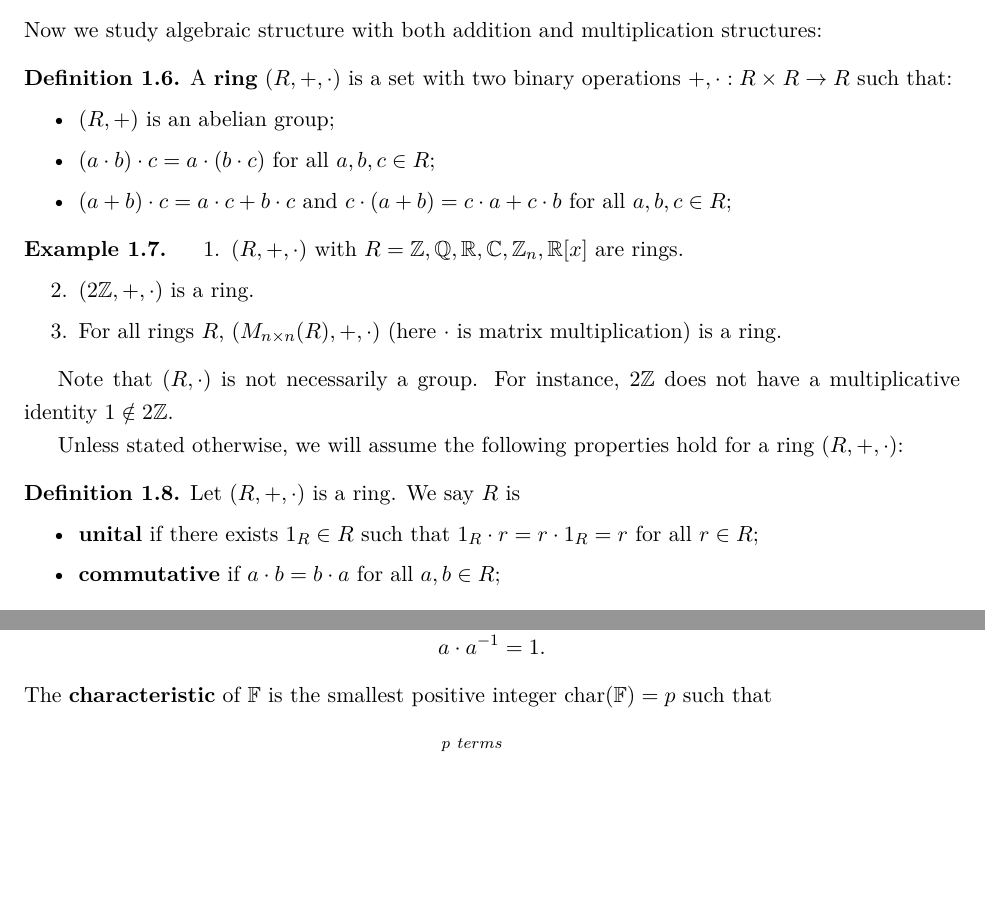
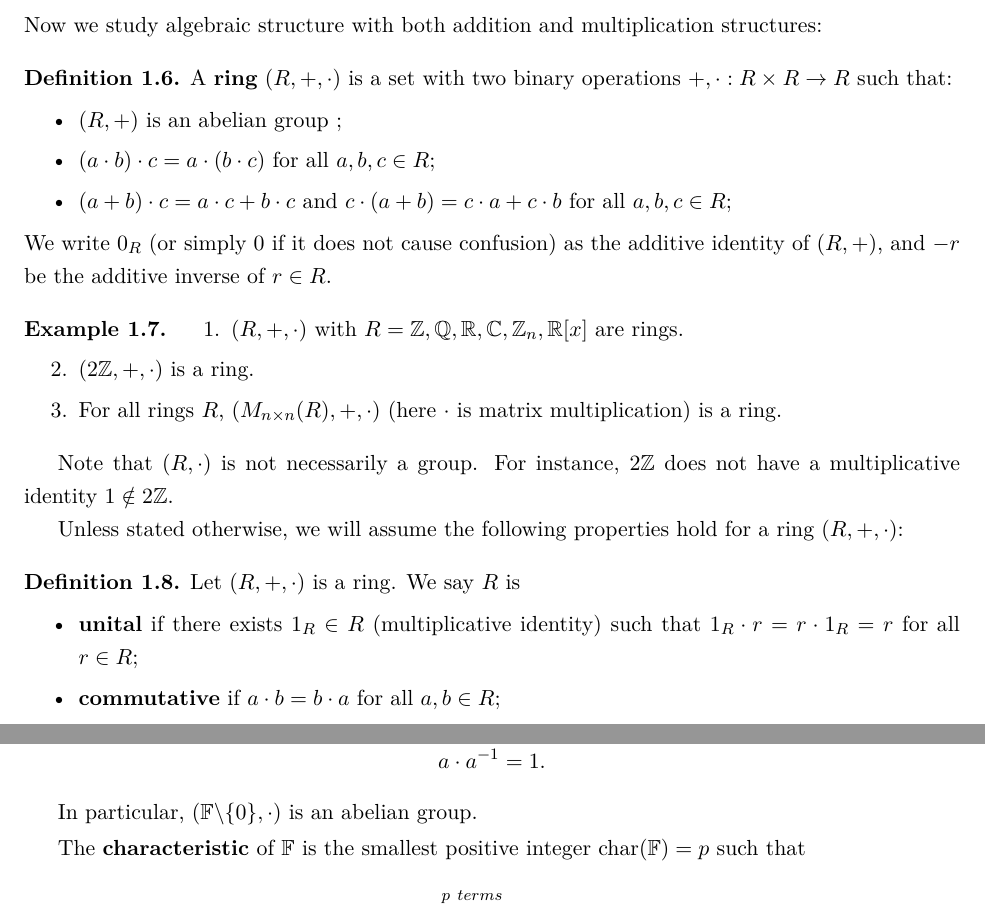
Before and after one commit to kdwong/MAT3042---Honors-Linear-Algebra, a LaTeX thesis (main.tex): two parts of pages 5 and 6 of 104, joined at a grey line, cut so that both start at the same text, the shorter picture padded with empty space. Compiled offline with pdfLaTeX.

Commit message:
Updates from Overleaf

```diff
--- a/main.tex
+++ b/main.tex
@@ -139,10 +139,11 @@ Now we study algebraic structure with both addition and multiplication structure
 \begin{definition}
     A {\bf ring} $(R,+,\cdot)$ is a set with two binary operations $+, \cdot: R \times R \to R$ such that:
     \begin{itemize}
-        \item $(R,+)$ is an abelian group;
+        \item $(R,+)$ is an abelian group ;
         \item $(a\cdot b) \cdot c = a \cdot (b \cdot c)$ for all $a, b, c \in R$;
         \item $(a+b)\cdot c = a\cdot c + b \cdot c$ and $c \cdot (a+b) = c\cdot a + c\cdot b$ for all $a, b, c \in R$;
     \end{itemize}
+We write $0_R$ (or simply $0$ if it does not cause confusion) as the additive identity of $(R,+)$, and $-r$ be the additive inverse of $r \in R$.
 \end{definition}
 
 \begin{example}
@@ -159,7 +160,7 @@ Unless stated otherwise, we will assume the following properties hold for a ring
 \begin{definition}
 Let $(R,+,\cdot)$ is a ring. We say $R$ is
 \begin{itemize}
-    \item {\bf unital} if there exists $1_R \in R$ such that $1_R\cdot r=r\cdot 1_R=r$ for all $r\in R$;
+    \item {\bf unital} if there exists $1_R \in R$ (multiplicative identity) such that $1_R\cdot r=r\cdot 1_R=r$ for all $r\in R$;
     \item {\bf commutative} if $a \cdot b = b \cdot a$ for all $a, b \in R$;
 \end{itemize}
 \end{definition}
@@ -181,6 +182,9 @@ Now we can make precise which algebraic objects we can generalize from $\mathbb{
 \begin{definition}
     Let $(\mathbb{F},+,\cdot)$ be a unital commutative ring. We say $\mathbb{F}$ is a {\bf field} if for all $a \in \mathbb{F} \backslash \{0\}$, there exists $a^{-1} \in \mathbb{F} \backslash \{0\}$ such that
     $$a \cdot a^{-1} = 1.$$
+
+    In particular, $(\mathbb{F} \backslash \{0\}, \cdot)$ is an abelian group.
+
     The {\bf characteristic} of $\mathbb{F}$ is the smallest positive integer $\mathrm{char}(\mathbb{F}) = p$ such that
     $$\overbrace{1+1+ \dots + 1}^{p\ terms} = 0$$
     (if no such integer exists, then we let $\mathrm{char}(\mathbb{F}) = 0$).
```
Also changed, not shown: Honors_Linear_Algebra.pdf (deleted), MAT3042___Honors_Linear_Algebra.pdf.
